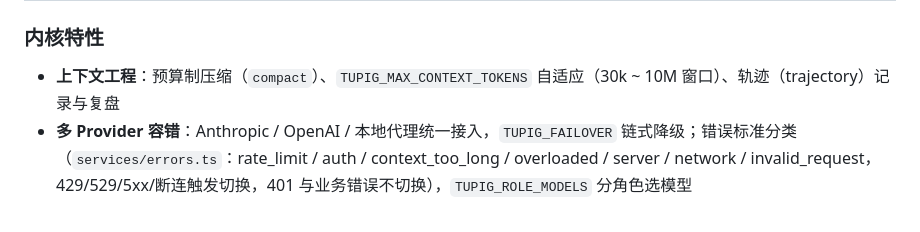
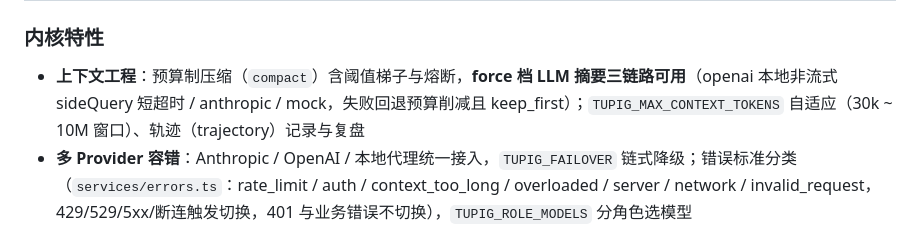
Before and after one commit to Tupig/WLLM, a Markdown page: README.md, the part around the change. GitHub-like rendering.

Commit message:
docs: README 上下文工程行补 force 档 LLM 摘要三链路（P7/#11）

```diff
--- a/README.md
+++ b/README.md
@@ -102,7 +102,7 @@ PLATFORM_URL=https://localhost:9111 AGENT_ID=agent-1 PLATFORM=mac \
 
 ### 内核特性
 
-- **上下文工程**：预算制压缩（`compact`）、`TUPIG_MAX_CONTEXT_TOKENS` 自适应（30k ~ 10M 窗口）、轨迹（trajectory）记录与复盘
+- **上下文工程**：预算制压缩（`compact`）含阈值梯子与熔断，**force 档 LLM 摘要三链路可用**（openai 本地非流式 sideQuery 短超时 / anthropic / mock，失败回退预算削减且 keep_first）；`TUPIG_MAX_CONTEXT_TOKENS` 自适应（30k ~ 10M 窗口）、轨迹（trajectory）记录与复盘
 - **多 Provider 容错**：Anthropic / OpenAI / 本地代理统一接入，`TUPIG_FAILOVER` 链式降级；错误标准分类（`services/errors.ts`：rate_limit / auth / context_too_long / overloaded / server / network / invalid_request，429/529/5xx/断连触发切换，401 与业务错误不切换），`TUPIG_ROLE_MODELS` 分角色选模型
 - **会话与恢复**：session / checkpoint / 一键回滚，跨进程续跑
 - **知识沉淀**：memory（长期记忆）+ skills（技能库，`.tupigcode/skills/` 先审后存）+ reflexion（反思入库）
```
